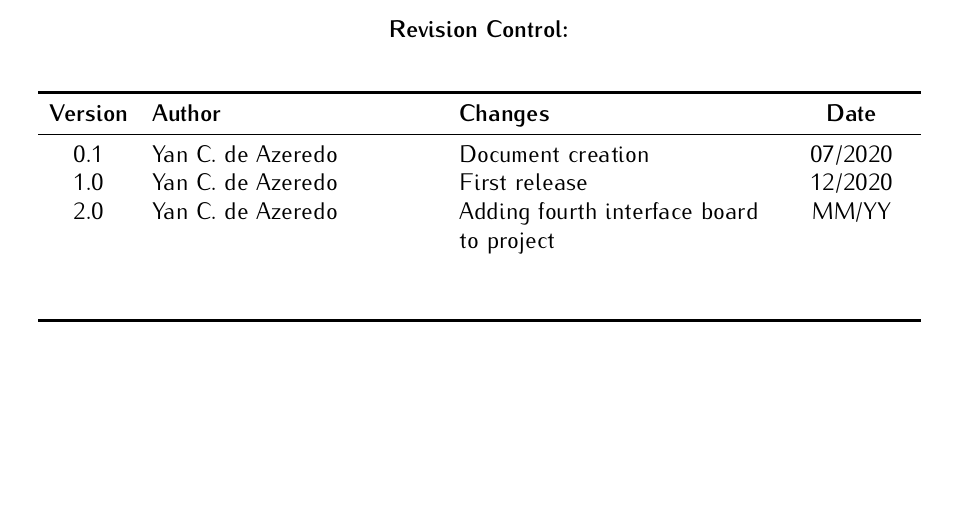
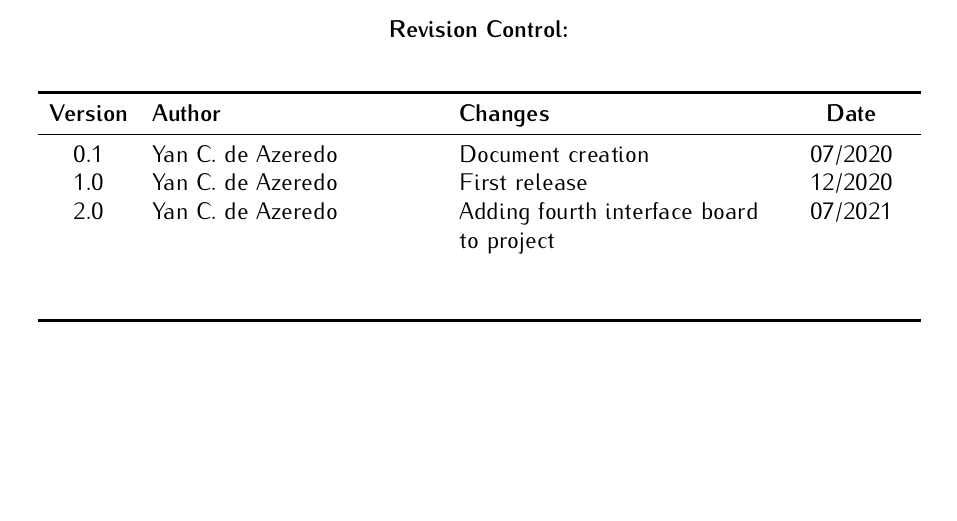
Before and after one commit to spacelab-ufsc/interface-board, a LaTeX book (doc/main.tex, which reads doc/header/authorpage.tex): part of page 3 of 41, cut so that both start at the same text. Compiled offline with pdfLaTeX.

Commit message:
doc: header: Updating v2.0 release date

```diff
--- a/doc/header/authorpage.tex
+++ b/doc/header/authorpage.tex
@@ -69,7 +69,7 @@ Gabriel Mariano Marcelino <\href{mailto:gabriel.marcelino@spacelab.ufsc.br}{gabr
             \midrule
             0.1     & Yan C. de Azeredo    & Document creation   & 07/2020    \\
             1.0     & Yan C. de Azeredo    & First release       & 12/2020    \\
-            2.0     & Yan C. de Azeredo    & Adding fourth interface board to project & MM/YY\\
+            2.0     & Yan C. de Azeredo    & Adding fourth interface board to project & 07/2021\\
                     &                          &                     &            \\
                     &                          &                     &            \\
             \bottomrule[1.5pt]
```
